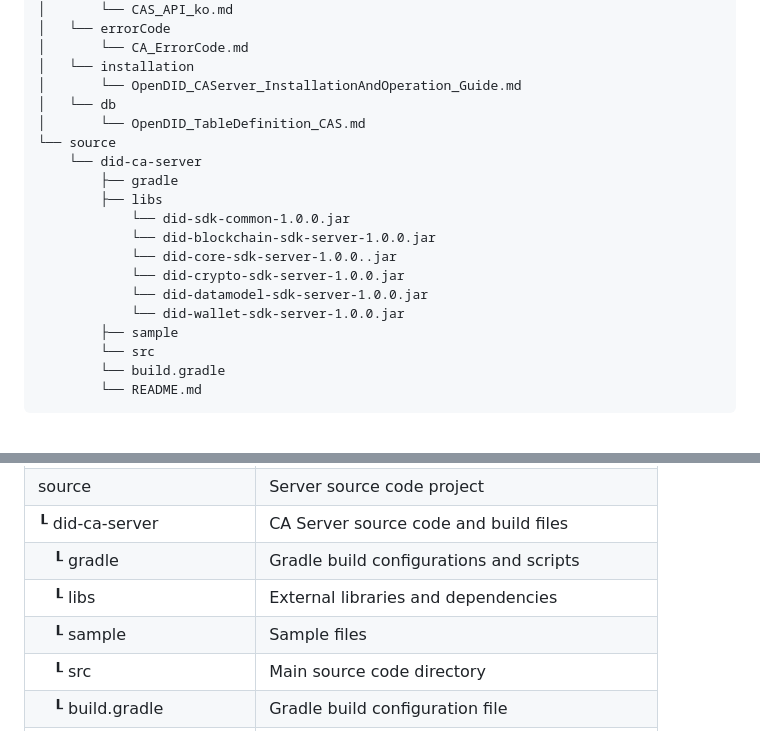
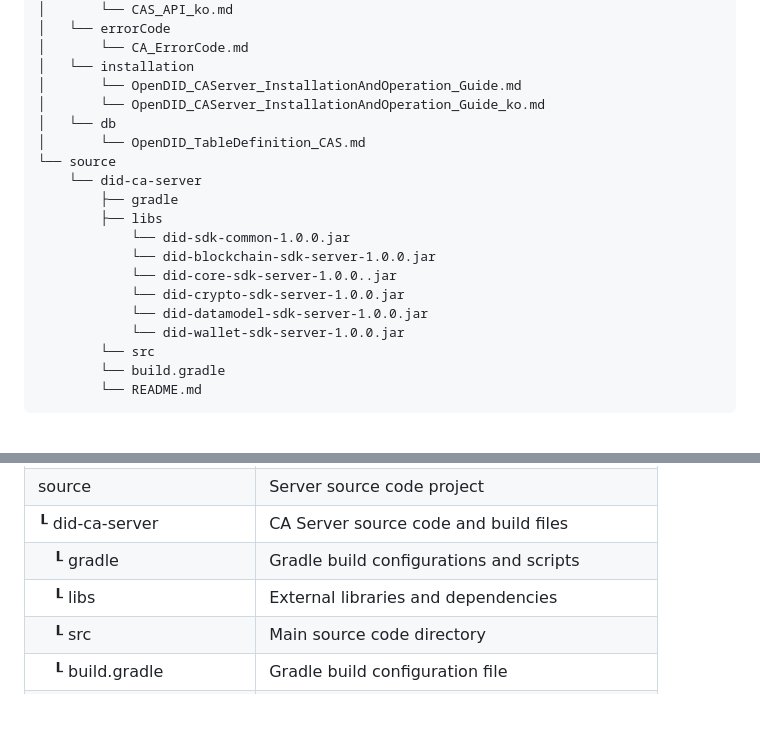
Before and after one commit to OmniOneID/did-ca-server, a Markdown page: README.md, 2 parts joined by grey strips. Rendered like a GitHub page; blank space fills up the shorter version.

```diff
--- a/README.md
+++ b/README.md
@@ -27,6 +27,7 @@ did-ca-server
 │       └── CA_ErrorCode.md
 │   └── installation
 │       └── OpenDID_CAServer_InstallationAndOperation_Guide.md
+│       └── OpenDID_CAServer_InstallationAndOperation_Guide_ko.md
 │   └── db
 │       └── OpenDID_TableDefinition_CAS.md
 └── source
@@ -39,7 +40,6 @@ did-ca-server
             └── did-crypto-sdk-server-1.0.0.jar
             └── did-datamodel-sdk-server-1.0.0.jar
             └── did-wallet-sdk-server-1.0.0.jar
-        ├── sample
         └── src
         └── build.gradle
         └── README.md
@@ -68,7 +68,6 @@ Below is a description of each folder and file in the directory:
 | ┖ did-ca-server         | CA Server source code and build files           |
 | &nbsp;&nbsp;&nbsp;┖ gradle              | Gradle build configurations and scripts         |
 | &nbsp;&nbsp;&nbsp;┖ libs                | External libraries and dependencies             |
-| &nbsp;&nbsp;&nbsp;┖ sample              | Sample files                                    |
 | &nbsp;&nbsp;&nbsp;┖ src                 | Main source code directory                      |
 | &nbsp;&nbsp;&nbsp;┖ build.gradle        | Gradle build configuration file                 |
 | &nbsp;&nbsp;&nbsp;┖ README.md           | Overview and instructions for the source code   |
```
Also changed, not shown: README_ko.md (+2 -3 lines).
